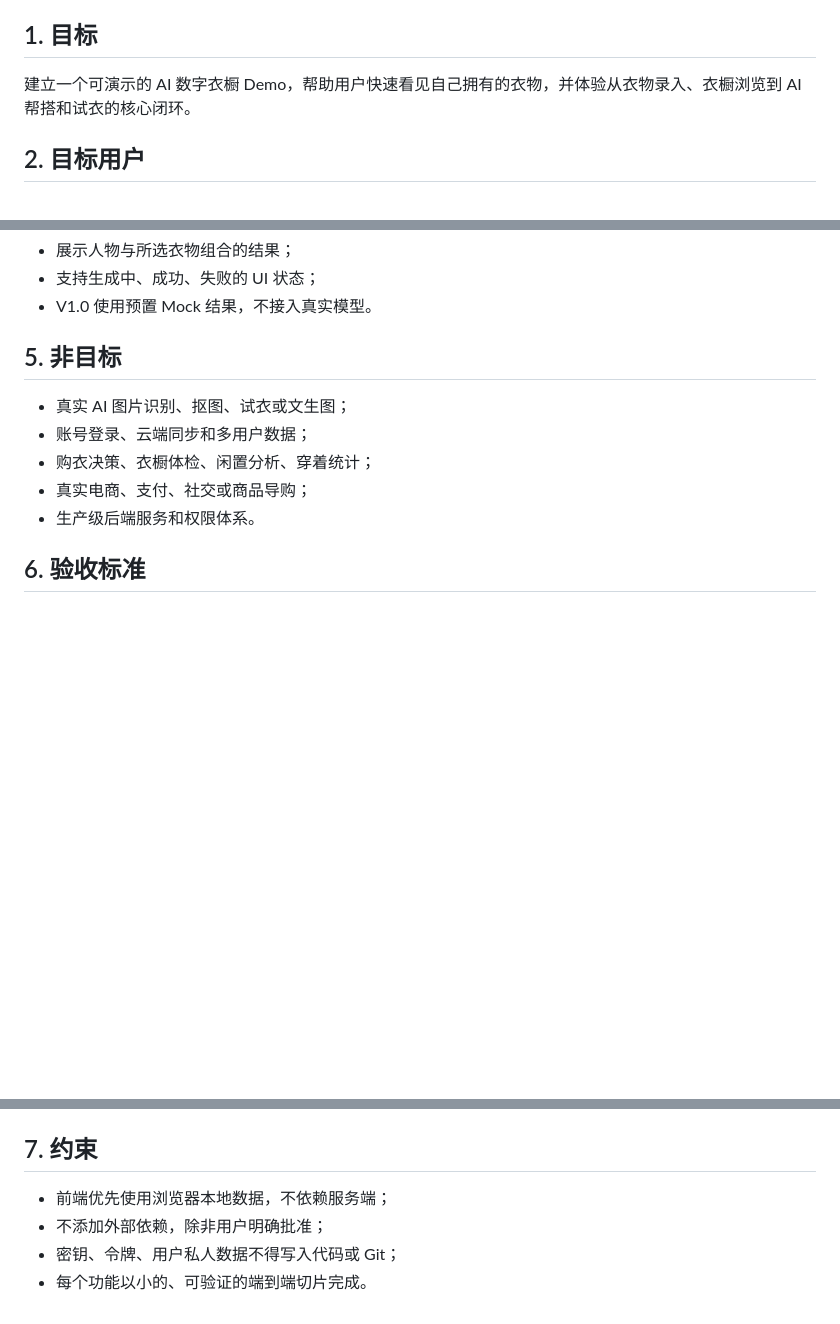
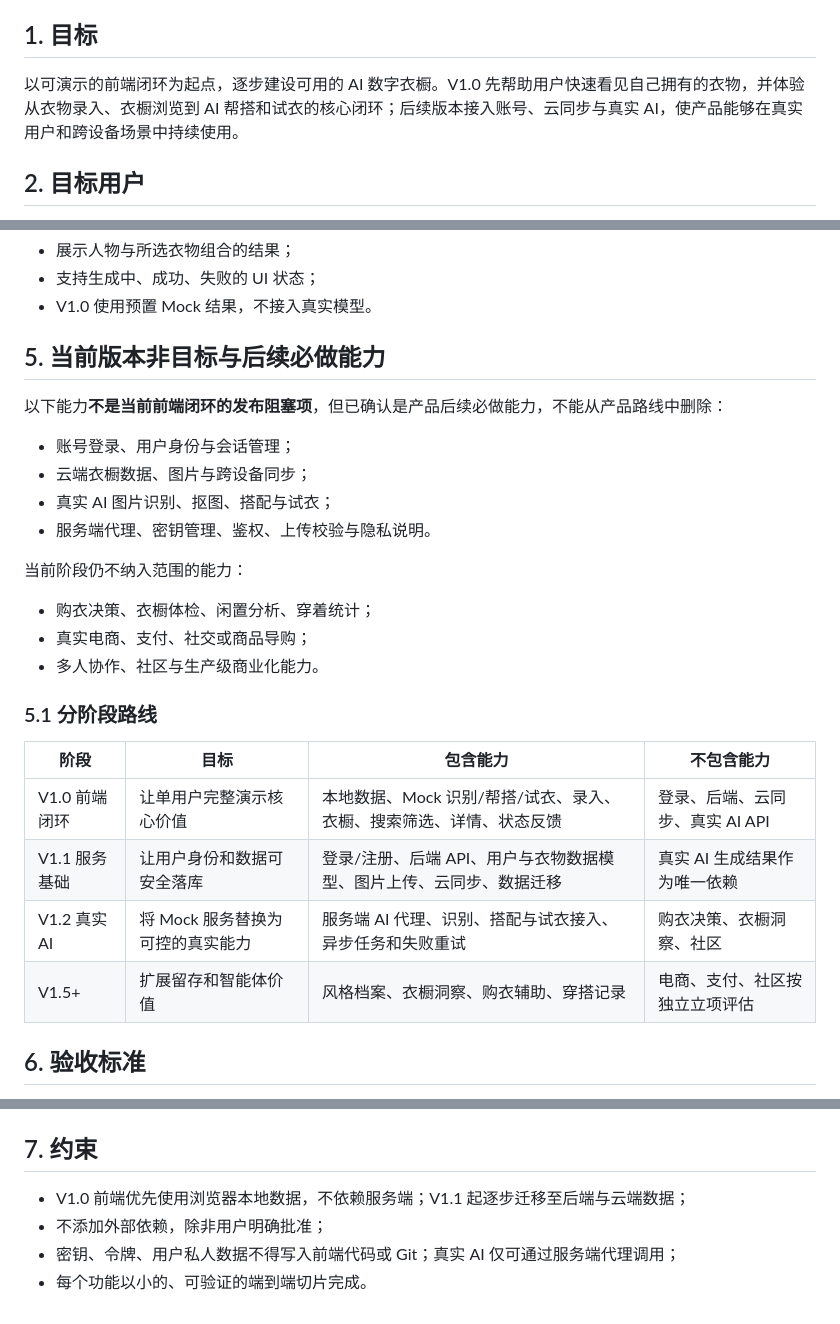
Before and after one commit to yyuqi-svg/Miudav1.0, a Markdown page: PRD.md, 3 parts joined by grey strips. Rendered like a GitHub page; blank space fills up the shorter version.

```diff
--- a/PRD.md
+++ b/PRD.md
@@ -4,7 +4,7 @@
 
 ## 1. 目标
 
-建立一个可演示的 AI 数字衣橱 Demo，帮助用户快速看见自己拥有的衣物，并体验从衣物录入、衣橱浏览到 AI 帮搭和试衣的核心闭环。
+以可演示的前端闭环为起点，逐步建设可用的 AI 数字衣橱。V1.0 先帮助用户快速看见自己拥有的衣物，并体验从衣物录入、衣橱浏览到 AI 帮搭和试衣的核心闭环；后续版本接入账号、云同步与真实 AI，使产品能够在真实用户和跨设备场景中持续使用。
 
 ## 2. 目标用户
 
@@ -65,13 +65,29 @@
 - 支持生成中、成功、失败的 UI 状态；
 - V1.0 使用预置 Mock 结果，不接入真实模型。
 
-## 5. 非目标
+## 5. 当前版本非目标与后续必做能力
 
-- 真实 AI 图片识别、抠图、试衣或文生图；
-- 账号登录、云端同步和多用户数据；
+以下能力**不是当前前端闭环的发布阻塞项**，但已确认是产品后续必做能力，不能从产品路线中删除：
+
+- 账号登录、用户身份与会话管理；
+- 云端衣橱数据、图片与跨设备同步；
+- 真实 AI 图片识别、抠图、搭配与试衣；
+- 服务端代理、密钥管理、鉴权、上传校验与隐私说明。
+
+当前阶段仍不纳入范围的能力：
+
 - 购衣决策、衣橱体检、闲置分析、穿着统计；
 - 真实电商、支付、社交或商品导购；
-- 生产级后端服务和权限体系。
+- 多人协作、社区与生产级商业化能力。
+
+### 5.1 分阶段路线
+
+| 阶段 | 目标 | 包含能力 | 不包含能力 |
+|---|---|---|---|
+| V1.0 前端闭环 | 让单用户完整演示核心价值 | 本地数据、Mock 识别/帮搭/试衣、录入、衣橱、搜索筛选、详情、状态反馈 | 登录、后端、云同步、真实 AI API |
+| V1.1 服务基础 | 让用户身份和数据可安全落库 | 登录/注册、后端 API、用户与衣物数据模型、图片上传、云同步、数据迁移 | 真实 AI 生成结果作为唯一依赖 |
+| V1.2 真实 AI | 将 Mock 服务替换为可控的真实能力 | 服务端 AI 代理、识别、搭配与试衣接入、异步任务和失败重试 | 购衣决策、衣橱洞察、社区 |
+| V1.5+ | 扩展留存和智能体价值 | 风格档案、衣橱洞察、购衣辅助、穿搭记录 | 电商、支付、社区按独立立项评估 |
 
 ## 6. 验收标准
 
@@ -87,7 +103,7 @@
 
 ## 7. 约束
 
-- 前端优先使用浏览器本地数据，不依赖服务端；
+- V1.0 前端优先使用浏览器本地数据，不依赖服务端；V1.1 起逐步迁移至后端与云端数据；
 - 不添加外部依赖，除非用户明确批准；
-- 密钥、令牌、用户私人数据不得写入代码或 Git；
+- 密钥、令牌、用户私人数据不得写入前端代码或 Git；真实 AI 仅可通过服务端代理调用；
 - 每个功能以小的、可验证的端到端切片完成。
```
Also changed, not shown: Miuda-demo-v1.0-需求文档.md (+15 -5 lines).
